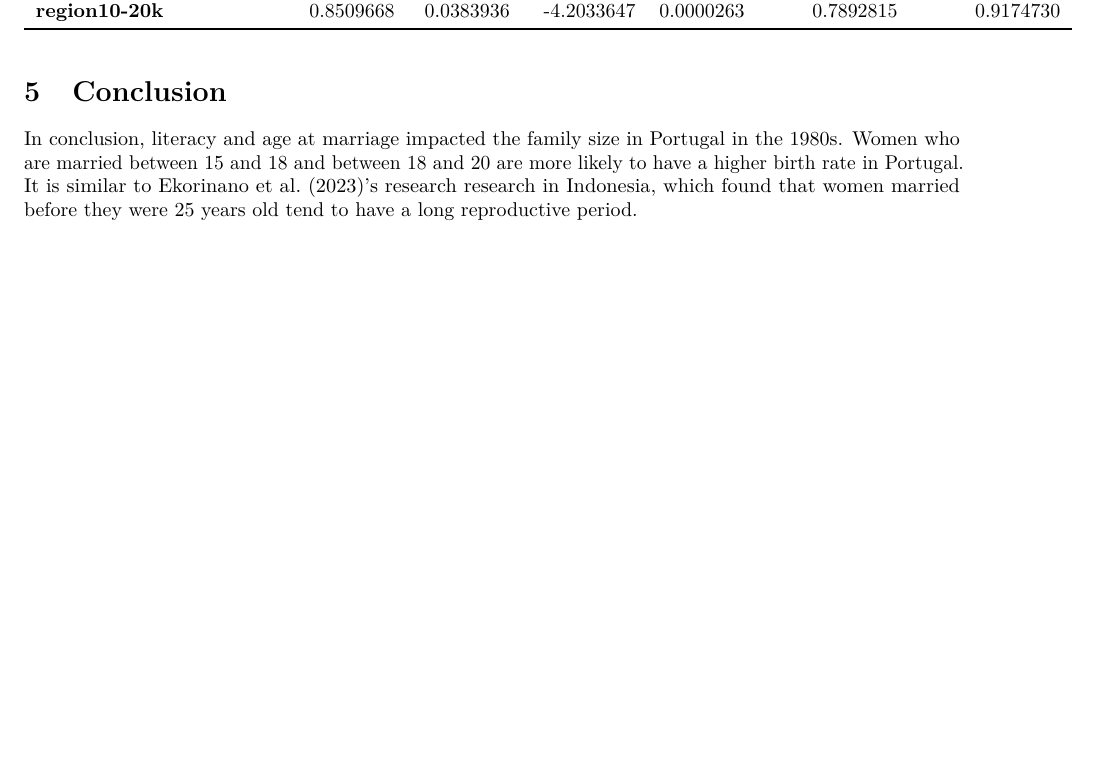
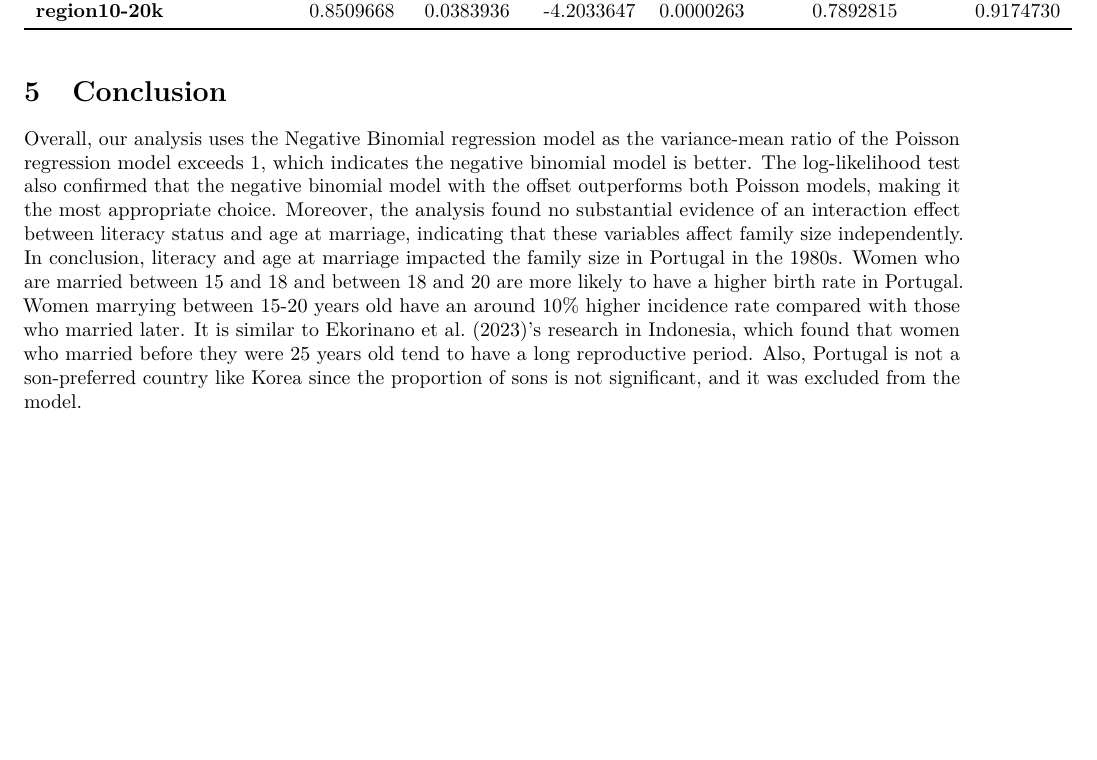
Before and after one commit to KyungrokP/Sta303Assignment, an R Markdown document (Assignment1/Report (2).Rmd): part of page 5 of 5, cut so that both start at the same text, the shorter picture padded with empty space. Rendered offline with R 4.5, knitr and Pandoc, then LaTeX, with nearby package versions; some code elsewhere in the file could not run offline.

Commit message:
Update Report.Rmd

````diff
--- a/Assignment1/Report (2).Rmd
+++ b/Assignment1/Report (2).Rmd
@@ -214,4 +214,4 @@ kable(summary_table_exp, caption = "Exponentiated Model Coefficients (Incident R
   column_spec(1, bold = TRUE)
 ```
 # Conclusion
-In conclusion, literacy and age at marriage impacted the family size in Portugal in the 1980s. Women who are married between 15 and 18 and between 18 and 20 are more likely to have a higher birth rate in Portugal. It is similar to Ekorinano et al. (2023)'s research research in Indonesia, which found that women married before they were 25 years old tend to have a long reproductive period.
+Overall,  our analysis uses the Negative Binomial regression model as the variance-mean ratio of the Poisson regression model exceeds 1, which indicates the negative binomial model is better. The log-likelihood test also confirmed that the negative binomial model with the offset outperforms both Poisson models, making it the most appropriate choice. Moreover, the analysis found no substantial evidence of an interaction effect between literacy status and age at marriage, indicating that these variables affect family size independently. In conclusion, literacy and age at marriage impacted the family size in Portugal in the 1980s. Women who are married between 15 and 18 and between 18 and 20 are more likely to have a higher birth rate in Portugal. Women marrying between 15-20 years old have an around 10% higher incidence rate compared with those who married later. It is similar to Ekorinano et al. (2023)'s research in Indonesia, which found that women who married before they were 25 years old tend to have a long reproductive period. Also, Portugal is not a son-preferred country like Korea since the proportion of sons is not significant, and it was excluded from the model.
````
